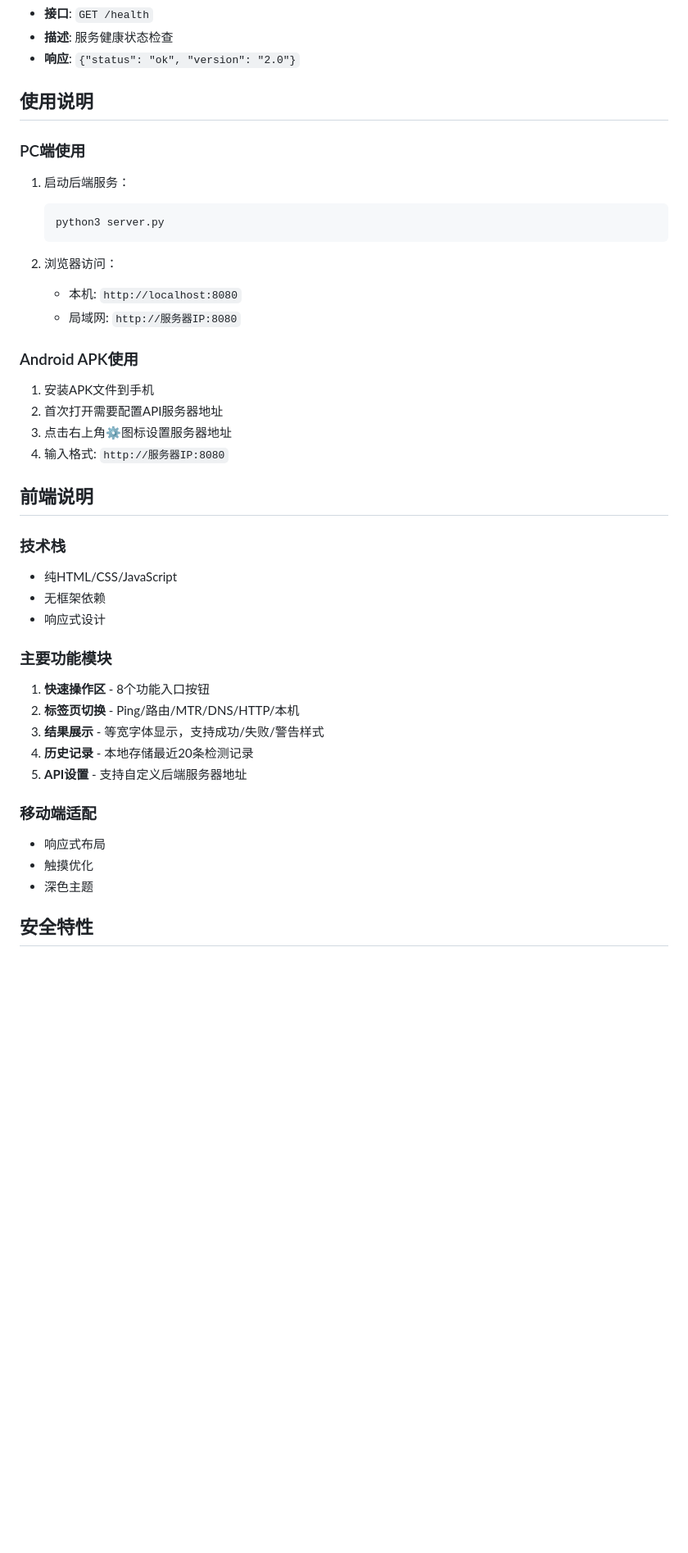
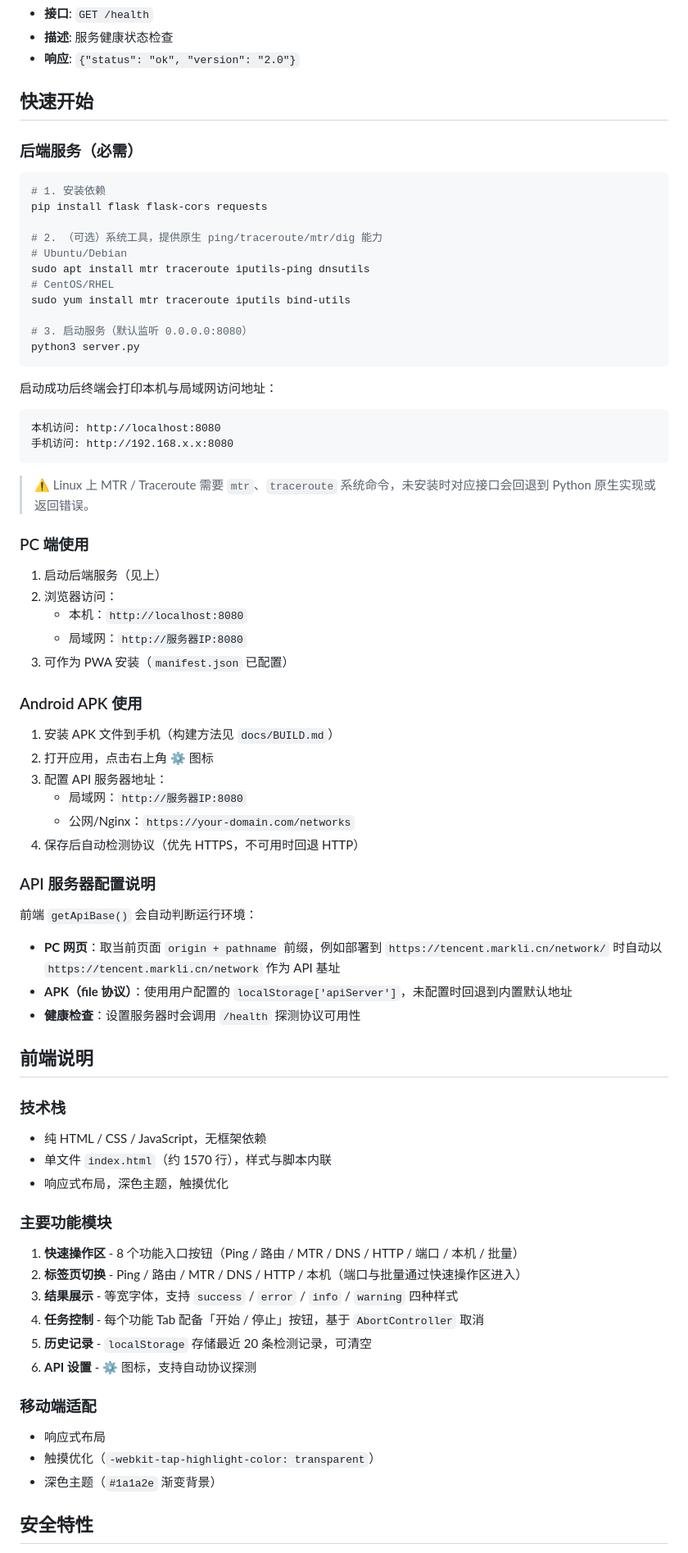
Before and after one commit to jacknotes/network-tool, a Markdown page: README.md, the part around one of its changes. Shown at 82% size. Rendered like a GitHub page; blank space fills up the shorter version.

Commit message:
docs: add AGENTS.md and update README with build deps and verification examples

````diff
--- a/README.md
+++ b/README.md
@@ -216,45 +235,78 @@ network-tool/
 - **描述**: 服务健康状态检查
 - **响应**: `{"status": "ok", "version": "2.0"}`
 
-## 使用说明
+## 快速开始
 
-### PC端使用
+### 后端服务（必需）
 
-1. 启动后端服务：
-   ```bash
-   python3 server.py
-   ```
+```bash
+# 1. 安装依赖
+pip install flask flask-cors requests
 
+# 2. （可选）系统工具，提供原生 ping/traceroute/mtr/dig 能力
+# Ubuntu/Debian
+sudo apt install mtr traceroute iputils-ping dnsutils
+# CentOS/RHEL
+sudo yum install mtr traceroute iputils bind-utils
+
+# 3. 启动服务（默认监听 0.0.0.0:8080）
+python3 server.py
+```
+
+启动成功后终端会打印本机与局域网访问地址：
+
+```
+本机访问: http://localhost:8080
+手机访问: http://192.168.x.x:8080
+```
+
+> ⚠️ Linux 上 MTR / Traceroute 需要 `mtr`、`traceroute` 系统命令，未安装时对应接口会回退到 Python 原生实现或返回错误。
+
+### PC 端使用
+
+1. 启动后端服务（见上）
 2. 浏览器访问：
-   - 本机: `http://localhost:8080`
-   - 局域网: `http://服务器IP:8080`
+   - 本机：`http://localhost:8080`
+   - 局域网：`http://服务器IP:8080`
+3. 可作为 PWA 安装（`manifest.json` 已配置）
 
-### Android APK使用
+### Android APK 使用
 
-1. 安装APK文件到手机
-2. 首次打开需要配置API服务器地址
-3. 点击右上角⚙️图标设置服务器地址
-4. 输入格式: `http://服务器IP:8080`
+1. 安装 APK 文件到手机（构建方法见 `docs/BUILD.md`）
+2. 打开应用，点击右上角 ⚙️ 图标
+3. 配置 API 服务器地址：
+   - 局域网：`http://服务器IP:8080`
+   - 公网/Nginx：`https://your-domain.com/networks`
+4. 保存后自动检测协议（优先 HTTPS，不可用时回退 HTTP）
+
+### API 服务器配置说明
+
+前端 `getApiBase()` 会自动判断运行环境：
+
+- **PC 网页**：取当前页面 `origin + pathname` 前缀，例如部署到 `https://tencent.markli.cn/network/` 时自动以 `https://tencent.markli.cn/network` 作为 API 基址
+- **APK（file 协议）**：使用用户配置的 `localStorage['apiServer']`，未配置时回退到内置默认地址
+- **健康检查**：设置服务器时会调用 `/health` 探测协议可用性
 
 ## 前端说明
 
 ### 技术栈
-- 纯HTML/CSS/JavaScript
-- 无框架依赖
-- 响应式设计
+- 纯 HTML / CSS / JavaScript，无框架依赖
+- 单文件 `index.html`（约 1570 行），样式与脚本内联
+- 响应式布局，深色主题，触摸优化
 
 ### 主要功能模块
 
-1. **快速操作区** - 8个功能入口按钮
-2. **标签页切换** - Ping/路由/MTR/DNS/HTTP/本机
-3. **结果展示** - 等宽字体显示，支持成功/失败/警告样式
-4. **历史记录** - 本地存储最近20条检测记录
-5. **API设置** - 支持自定义后端服务器地址
+1. **快速操作区** - 8 个功能入口按钮（Ping / 路由 / MTR / DNS / HTTP / 端口 / 本机 / 批量）
+2. **标签页切换** - Ping / 路由 / MTR / DNS / HTTP / 本机（端口与批量通过快速操作区进入）
+3. **结果展示** - 等宽字体，支持 `success` / `error` / `info` / `warning` 四种样式
+4. **任务控制** - 每个功能 Tab 配备「开始 / 停止」按钮，基于 `AbortController` 取消
+5. **历史记录** - `localStorage` 存储最近 20 条检测记录，可清空
+6. **API 设置** - ⚙️ 图标，支持自动协议探测
 
 ### 移动端适配
 - 响应式布局
-- 触摸优化
-- 深色主题
+- 触摸优化（`-webkit-tap-highlight-color: transparent`）
+- 深色主题（`#1a1a2e` 渐变背景）
 
 ## 安全特性
 
````
Also changed, not shown: other parts of README.md (+86 -30 lines), AGENTS.md (added, +201 -0 lines).
